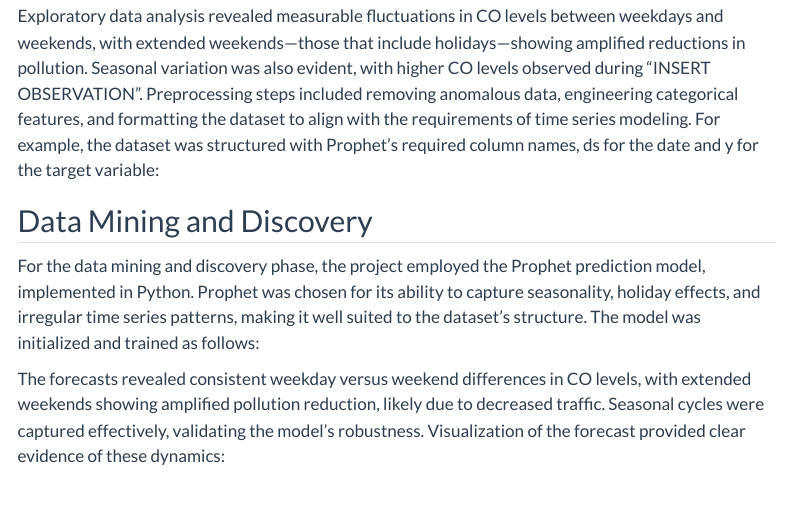
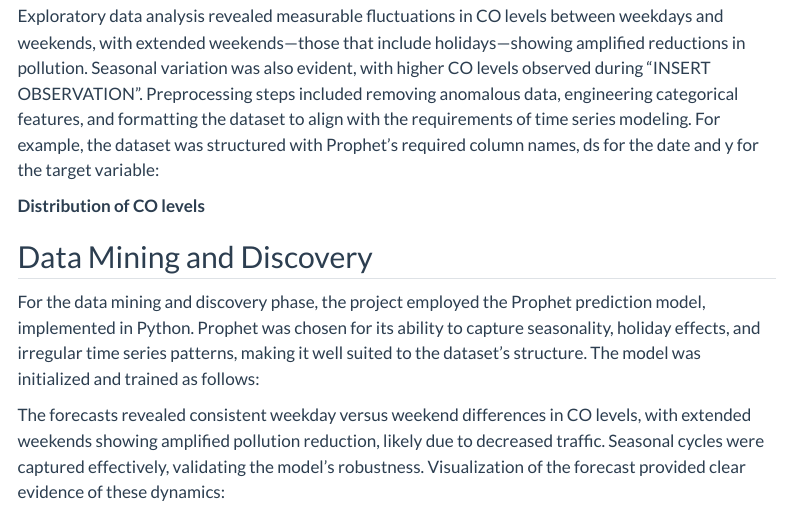
Before and after one commit to INFO523-Fall25-101-201/final-project-w-squared-watts-wowk, a Quarto document (index.qmd): the page in a window 1100 px wide, from 1380 px down. Rendered offline with R 4.5, knitr and Pandoc in place of Quarto, with nearby package versions; the code chunks are not run, so their results and figures are left out; menus at the side of the page are left out.

Commit message:
Update index.qmd

````diff
--- a/index.qmd
+++ b/index.qmd
@@ -124,6 +124,8 @@ CO is computed by the EPA's Air Quality Statistcs software for each hour of the
 
 Exploratory data analysis revealed measurable fluctuations in CO levels between weekdays and weekends, with extended weekends—those that include holidays—showing amplified reductions in pollution. Seasonal variation was also evident, with higher CO levels observed during "INSERT OBSERVATION". Preprocessing steps included removing anomalous data, engineering categorical features, and formatting the dataset to align with the requirements of time series modeling. For example, the dataset was structured with Prophet’s required column names, ds for the date and y for the target variable:
 
+**Distribution of CO levels**
+
 ```{python}
 # Visualize distribution of CO levels
 sns.histplot(df['CO'], bins=30, kde=True)
````
